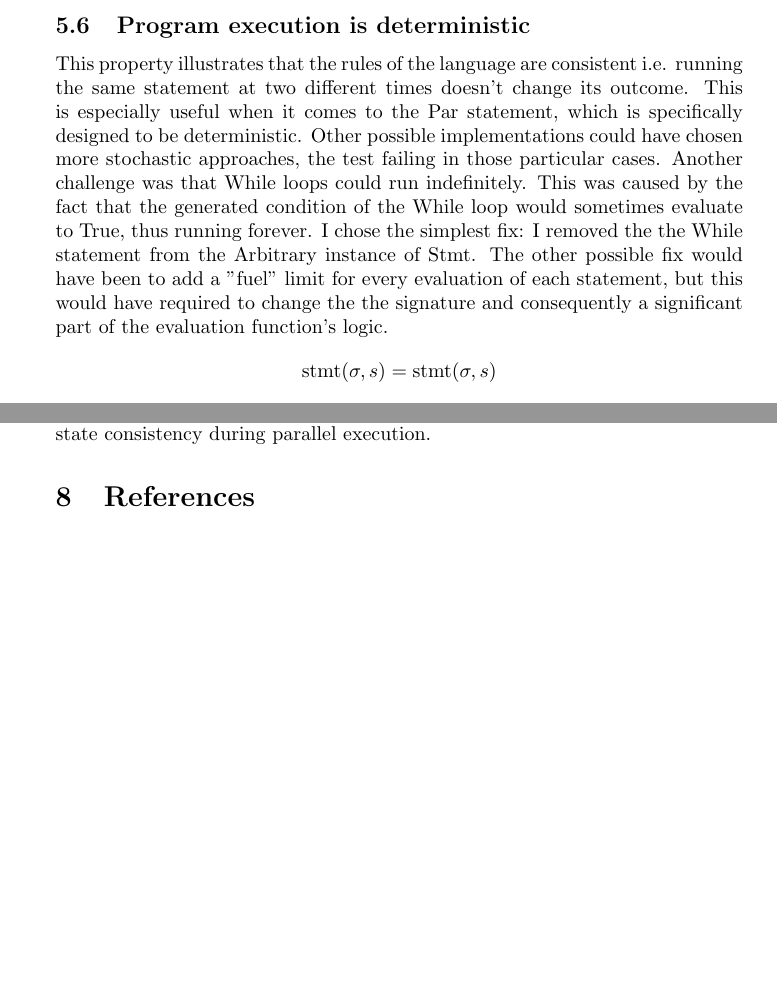
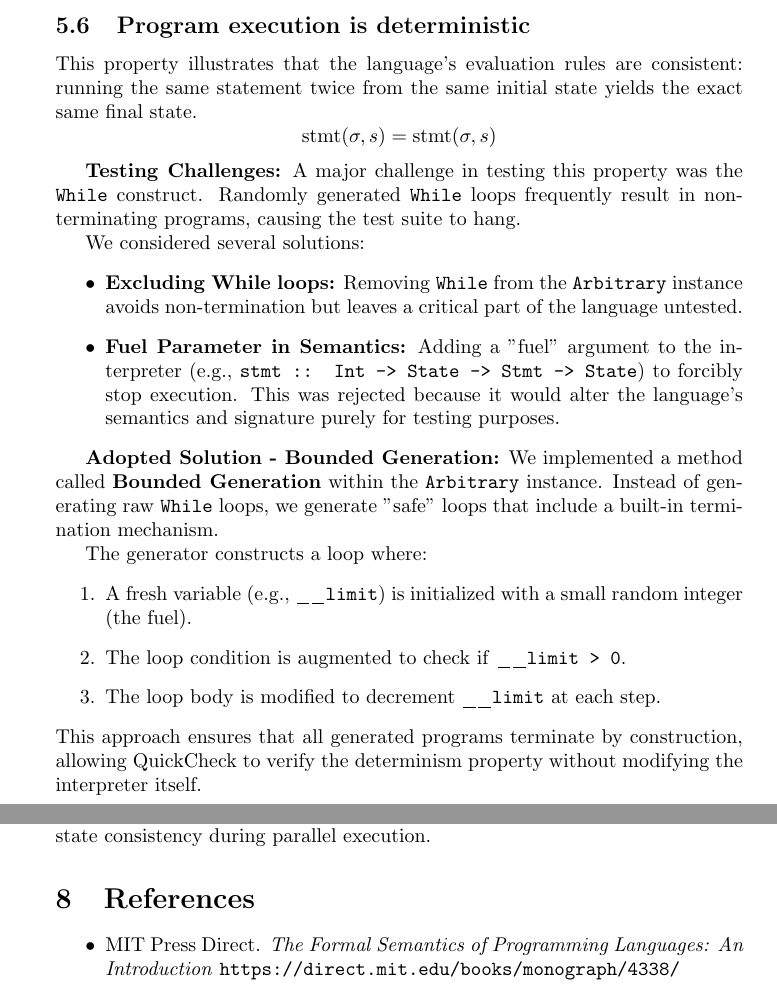
Before and after one commit to cosmincalinov/Imp_Extension, a LaTeX document (imp_ext/documentation/doc_imp_ext.tex): two parts of pages 6 and 7 of 7 before the commit and two parts of pages 6 and 7 of 8 after it, joined at a grey line, cut so that both start at the same text, the shorter picture padded with empty space. Compiled offline with pdfLaTeX.

Commit message:
Updated DOC

```diff
--- a/imp_ext/documentation/doc_imp_ext.tex
+++ b/imp_ext/documentation/doc_imp_ext.tex
@@ -234,9 +234,30 @@ deriving Show
 	\text{stmt}(\sigma, \text{Seq}(\text{Seq}(s_1, s_2), s_3) = \text{stmt}(\sigma, \text{Seq}(s_1, \text{Seq}(s_2, s_3))
 	\]
 	\subsection{Program execution is deterministic}
-	This property illustrates that the rules of the language are consistent i.e. running the same statement at two different times doesn't change its outcome. This is especially useful when it comes to the Par statement, which is specifically designed to be deterministic. Other possible implementations could have chosen more stochastic approaches, the test failing in those particular cases. Another challenge was that While loops could run indefinitely. This was caused by the fact that the generated condition of the While loop would sometimes evaluate to True, thus running forever. I chose the simplest fix: I removed the the While statement from the Arbitrary instance of Stmt. The other possible fix would have been to add a "fuel" limit for every evaluation of each statement, but this would have required to change the the signature and consequently a significant part of the evaluation function's logic.
+	This property illustrates that the language's evaluation rules are consistent: running the same statement twice from the same initial state yields the exact same final state.
 	\[
 	\text{stmt}(\sigma, s) = \text{stmt}(\sigma, s)
 	\]
+
+	\textbf{Testing Challenges:}
+	A major challenge in testing this property was the \texttt{While} construct. Randomly generated \texttt{While} loops frequently result in non-terminating programs, causing the test suite to hang.
+
+	We considered several solutions:
+	\begin{itemize}
+		\item \textbf{Excluding While loops:} Removing \texttt{While} from the \texttt{Arbitrary} instance avoids non-termination but leaves a critical part of the language untested.
+		\item \textbf{Fuel Parameter in Semantics:} Adding a "fuel" argument to the interpreter (e.g., \texttt{stmt :: Int -> State -> Stmt -> State}) to forcibly stop execution. This was rejected because it would alter the language's semantics and signature purely for testing purposes.
+	\end{itemize}
+
+	\textbf{Adopted Solution - Bounded Generation:}
+	We implemented a method called \textbf{Bounded Generation} within the \texttt{Arbitrary} instance. Instead of generating raw \texttt{While} loops, we generate "safe" loops that include a built-in termination mechanism.
+
+	The generator constructs a loop where:
+	\begin{enumerate}
+		\item A fresh variable (e.g., \texttt{\_\_limit}) is initialized with a small random integer (the fuel).
+		\item The loop condition is augmented to check if \texttt{\_\_limit > 0}.
+		\item The loop body is modified to decrement \texttt{\_\_limit} at each step.
+	\end{enumerate}
+	This approach ensures that all generated programs terminate by construction, allowing QuickCheck to verify the determinism property without modifying the interpreter itself.
+
 	\section{Usage Examples}
 
@@ -277,6 +300,7 @@ stmt5 = Par
 
 	\section{References}
 	\begin{itemize}
+		\item MIT Press Direct. \textit{The Formal Semantics of Programming Languages: An Introduction} \url{https://direct.mit.edu/books/monograph/4338/}
 		\item Chalmers University of Technology. \textit{QuickCheck: A Lightweight Tool for Random Testing of Haskell Programs} \url{https://dl.acm.org/doi/epdf/10.1145/351240.351266}
 		\item Hackage. \textit{QuickCheck: Automatic testing of Haskell programs} \url{https://hackage.haskell.org/package/QuickCheck}
 		\item sulzmann.github.io. \textit{QuickCheck: Automatic Testing} \url{https://sulzmann.github.io/ProgrammingParadigms/lec-haskell-testing.html}
```
Also changed, not shown: imp_ext/documentation/doc_imp_ext.pdf, imp_ext/documentation/doc_imp_ext.tex (4 more changed lines), 1 other file. Lines whose indentation alone changed are shown as unchanged.
